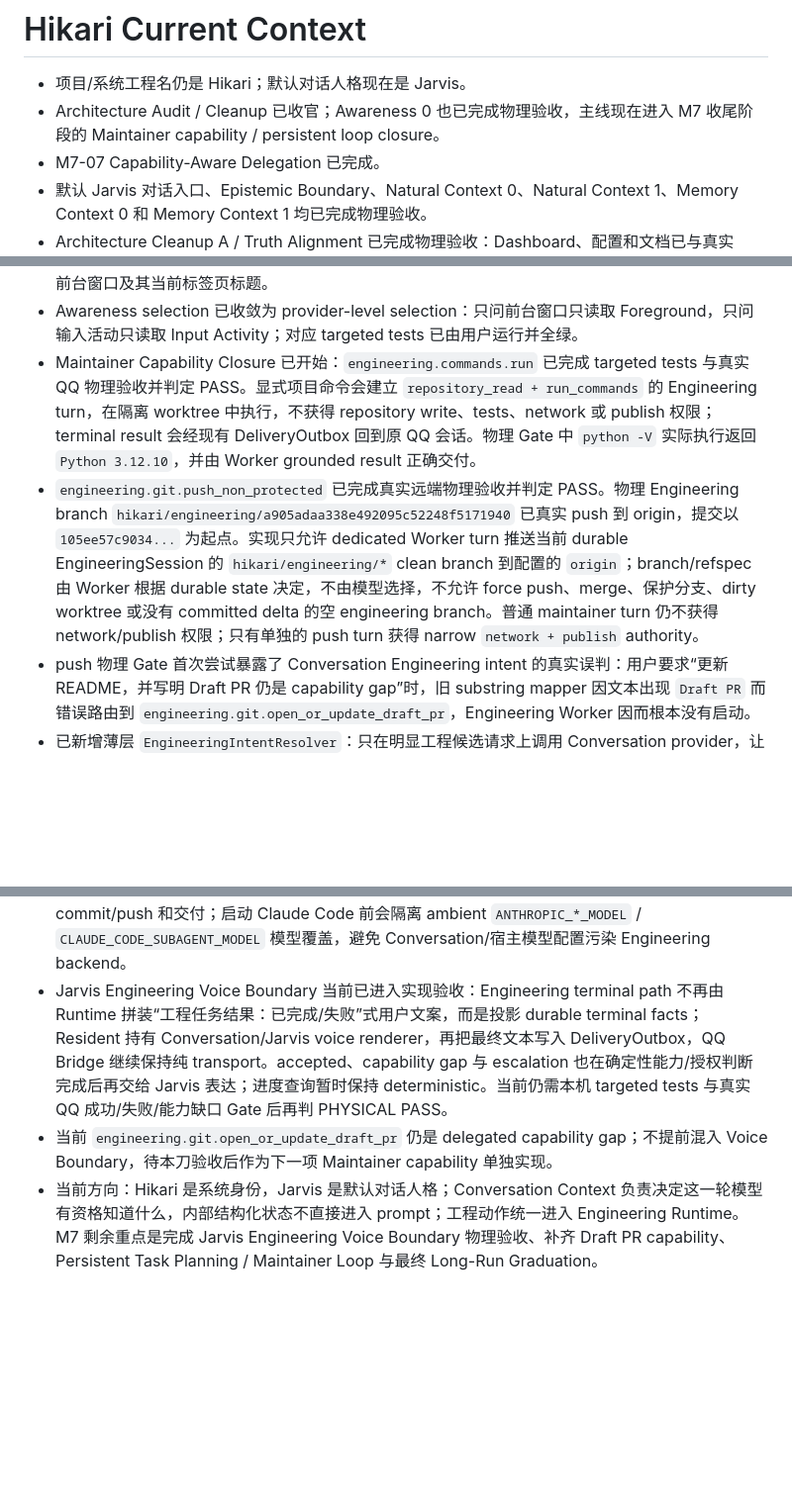
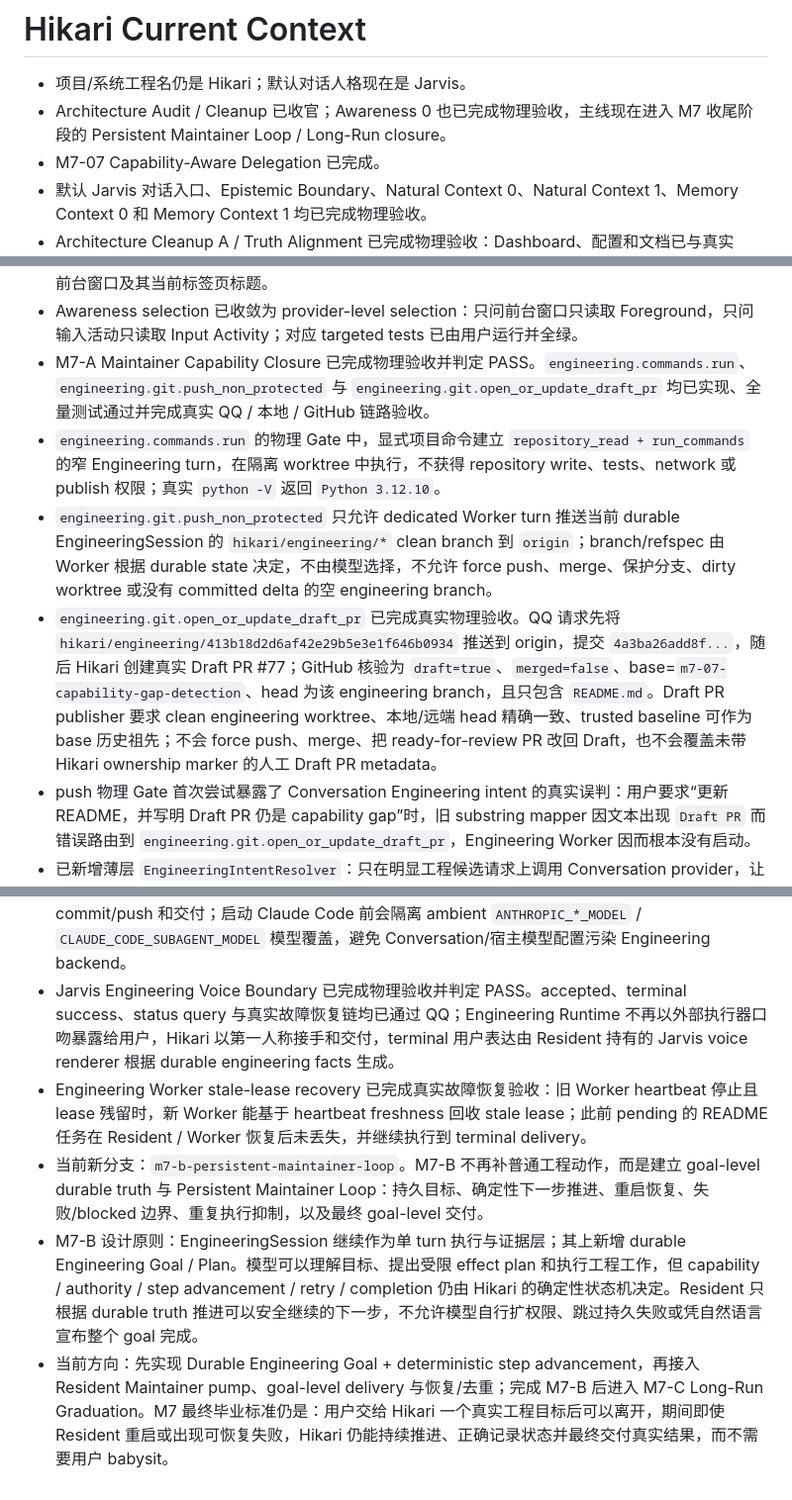
Before and after one commit to t1mb2rg/hikari, a Markdown page: CURRENT.md, 3 parts joined by grey strips. Shown at 99% size. Rendered like a GitHub page; blank space fills up the shorter version.

Commit message:
start M7-B persistent maintainer loop

```diff
--- a/CURRENT.md
+++ b/CURRENT.md
@@ -1,7 +1,7 @@
 # Hikari Current Context
 
 - 项目/系统工程名仍是 Hikari；默认对话人格现在是 Jarvis。
-- Architecture Audit / Cleanup 已收官；Awareness 0 也已完成物理验收，主线现在进入 M7 收尾阶段的 Maintainer capability / persistent loop closure。
+- Architecture Audit / Cleanup 已收官；Awareness 0 也已完成物理验收，主线现在进入 M7 收尾阶段的 Persistent Maintainer Loop / Long-Run closure。
 - M7-07 Capability-Aware Delegation 已完成。
 - 默认 Jarvis 对话入口、Epistemic Boundary、Natural Context 0、Natural Context 1、Memory Context 0 和 Memory Context 1 均已完成物理验收。
 - Architecture Cleanup A / Truth Alignment 已完成物理验收：Dashboard、配置和文档已与真实 Engineering Runtime 对齐。
@@ -13,11 +13,15 @@
 - Awareness 0 已完成物理验收：Natural Conversation 通过统一的 selected-context 入口组合 MC0、MC1 与按当前问题选择的 Awareness；Foreground / Input Activity 只有在当前问题直接相关时才被读取并自然化，普通对话不会读取这些信号。
 - Awareness 0 的真实 Windows Foreground reader、前台 Resident + QQ 链路和 fresh detached Resident + QQ 链路均已成功。最新物理验收中，Jarvis 在 detached Resident 下正确识别了 Edge 前台窗口及其当前标签页标题。
 - Awareness selection 已收敛为 provider-level selection：只问前台窗口只读取 Foreground，只问输入活动只读取 Input Activity；对应 targeted tests 已由用户运行并全绿。
-- Maintainer Capability Closure 已开始：`engineering.commands.run` 已完成 targeted tests 与真实 QQ 物理验收并判定 PASS。显式项目命令会建立 `repository_read + run_commands` 的 Engineering turn，在隔离 worktree 中执行，不获得 repository write、tests、network 或 publish 权限；terminal result 会经现有 DeliveryOutbox 回到原 QQ 会话。物理 Gate 中 `python -V` 实际执行返回 `Python 3.12.10`，并由 Worker grounded result 正确交付。
-- `engineering.git.push_non_protected` 已完成真实远端物理验收并判定 PASS。物理 Engineering branch `hikari/engineering/a905adaa338e492095c52248f5171940` 已真实 push 到 origin，提交以 `105ee57c9034...` 为起点。实现只允许 dedicated Worker turn 推送当前 durable EngineeringSession 的 `hikari/engineering/*` clean branch 到配置的 `origin`；branch/refspec 由 Worker 根据 durable state 决定，不由模型选择，不允许 force push、merge、保护分支、dirty worktree 或没有 committed delta 的空 engineering branch。普通 maintainer turn 仍不获得 network/publish 权限；只有单独的 push turn 获得 narrow `network + publish` authority。
+- M7-A Maintainer Capability Closure 已完成物理验收并判定 PASS。`engineering.commands.run`、`engineering.git.push_non_protected` 与 `engineering.git.open_or_update_draft_pr` 均已实现、全量测试通过并完成真实 QQ / 本地 / GitHub 链路验收。
+- `engineering.commands.run` 的物理 Gate 中，显式项目命令建立 `repository_read + run_commands` 的窄 Engineering turn，在隔离 worktree 中执行，不获得 repository write、tests、network 或 publish 权限；真实 `python -V` 返回 `Python 3.12.10`。
+- `engineering.git.push_non_protected` 只允许 dedicated Worker turn 推送当前 durable EngineeringSession 的 `hikari/engineering/*` clean branch 到 `origin`；branch/refspec 由 Worker 根据 durable state 决定，不由模型选择，不允许 force push、merge、保护分支、dirty worktree 或没有 committed delta 的空 engineering branch。
+- `engineering.git.open_or_update_draft_pr` 已完成真实物理验收。QQ 请求先将 `hikari/engineering/413b18d2d6af42e29b5e3e1f646b0934` 推送到 origin，提交 `4a3ba26add8f...`，随后 Hikari 创建真实 Draft PR #77；GitHub 核验为 `draft=true`、`merged=false`、base=`m7-07-capability-gap-detection`、head 为该 engineering branch，且只包含 `README.md`。Draft PR publisher 要求 clean engineering worktree、本地/远端 head 精确一致、trusted baseline 可作为 base 历史祖先；不会 force push、merge、把 ready-for-review PR 改回 Draft，也不会覆盖未带 Hikari ownership marker 的人工 Draft PR metadata。
 - push 物理 Gate 首次尝试暴露了 Conversation Engineering intent 的真实误判：用户要求“更新 README，并写明 Draft PR 仍是 capability gap”时，旧 substring mapper 因文本出现 `Draft PR` 而错误路由到 `engineering.git.open_or_update_draft_pr`，Engineering Worker 因而根本没有启动。
 - 已新增薄层 `EngineeringIntentResolver`：只在明显工程候选请求上调用 Conversation provider，让模型根据 user message、当前 EngineeringSession 摘要和小型 effect/capability catalog 判断用户实际请求的工程效果。模型只负责语义理解；effect → capability requirements、capability availability/delegation/escalation、Worker authority 仍由确定性代码决定。提及某能力不等于请求执行该能力，README/文档中描述 Draft PR、push 等状态时应保持 `maintain_project`。旧字符串 mapper 仅保留为模型解析失败时的 conservative fallback，并已调整为普通项目修改优先于远端能力词提及。
 - Engineering Runtime Harness Simplification 与 Engineering backend 环境隔离均已完成物理验收：Claude Code 负责仓库理解、修改与任务级验证/repair，Hikari 负责 scope、durable state、commit/push 和交付；启动 Claude Code 前会隔离 ambient `ANTHROPIC_*_MODEL` / `CLAUDE_CODE_SUBAGENT_MODEL` 模型覆盖，避免 Conversation/宿主模型配置污染 Engineering backend。
-- Jarvis Engineering Voice Boundary 当前已进入实现验收：Engineering terminal path 不再由 Runtime 拼装“工程任务结果：已完成/失败”式用户文案，而是投影 durable terminal facts；Resident 持有 Conversation/Jarvis voice renderer，再把最终文本写入 DeliveryOutbox，QQ Bridge 继续保持纯 transport。accepted、capability gap 与 escalation 也在确定性能力/授权判断完成后再交给 Jarvis 表达；进度查询暂时保持 deterministic。当前仍需本机 targeted tests 与真实 QQ 成功/失败/能力缺口 Gate 后再判 PHYSICAL PASS。
-- 当前 `engineering.git.open_or_update_draft_pr` 仍是 delegated capability gap；不提前混入 Voice Boundary，待本刀验收后作为下一项 Maintainer capability 单独实现。
-- 当前方向：Hikari 是系统身份，Jarvis 是默认对话人格；Conversation Context 负责决定这一轮模型有资格知道什么，内部结构化状态不直接进入 prompt；工程动作统一进入 Engineering Runtime。M7 剩余重点是完成 Jarvis Engineering Voice Boundary 物理验收、补齐 Draft PR capability、Persistent Task Planning / Maintainer Loop 与最终 Long-Run Graduation。
+- Jarvis Engineering Voice Boundary 已完成物理验收并判定 PASS。accepted、terminal success、status query 与真实故障恢复链均已通过 QQ；Engineering Runtime 不再以外部执行器口吻暴露给用户，Hikari 以第一人称接手和交付，terminal 用户表达由 Resident 持有的 Jarvis voice renderer 根据 durable engineering facts 生成。
+- Engineering Worker stale-lease recovery 已完成真实故障恢复验收：旧 Worker heartbeat 停止且 lease 残留时，新 Worker 能基于 heartbeat freshness 回收 stale lease；此前 pending 的 README 任务在 Resident / Worker 恢复后未丢失，并继续执行到 terminal delivery。
+- 当前新分支：`m7-b-persistent-maintainer-loop`。M7-B 不再补普通工程动作，而是建立 goal-level durable truth 与 Persistent Maintainer Loop：持久目标、确定性下一步推进、重启恢复、失败/blocked 边界、重复执行抑制，以及最终 goal-level 交付。
+- M7-B 设计原则：EngineeringSession 继续作为单 turn 执行与证据层；其上新增 durable Engineering Goal / Plan。模型可以理解目标、提出受限 effect plan 和执行工程工作，但 capability / authority / step advancement / retry / completion 仍由 Hikari 的确定性状态机决定。Resident 只根据 durable truth 推进可以安全继续的下一步，不允许模型自行扩权限、跳过持久失败或凭自然语言宣布整个 goal 完成。
+- 当前方向：先实现 Durable Engineering Goal + deterministic step advancement，再接入 Resident Maintainer pump、goal-level delivery 与恢复/去重；完成 M7-B 后进入 M7-C Long-Run Graduation。M7 最终毕业标准仍是：用户交给 Hikari 一个真实工程目标后可以离开，期间即使 Resident 重启或出现可恢复失败，Hikari 仍能持续推进、正确记录状态并最终交付真实结果，而不需要用户 babysit。
```
